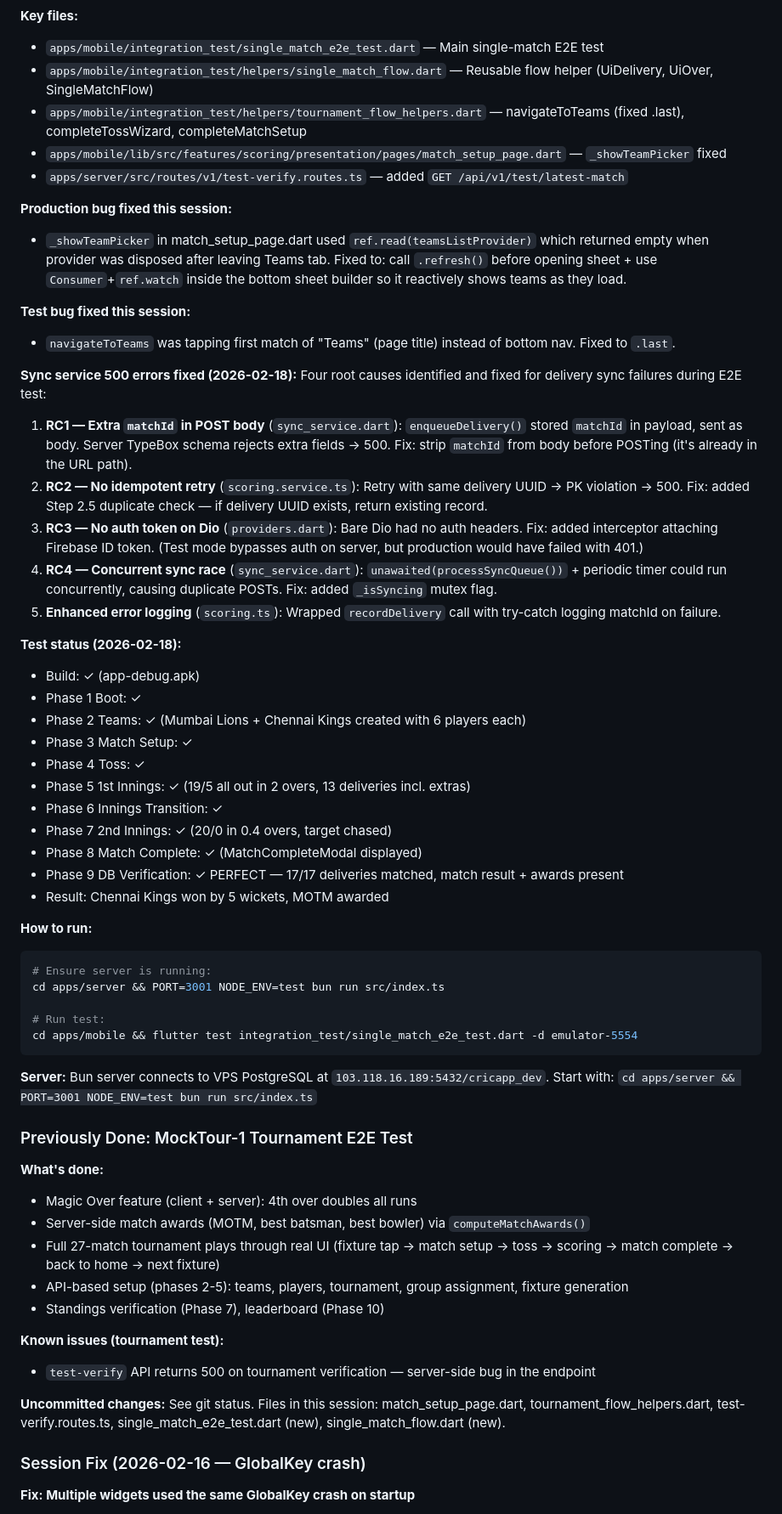
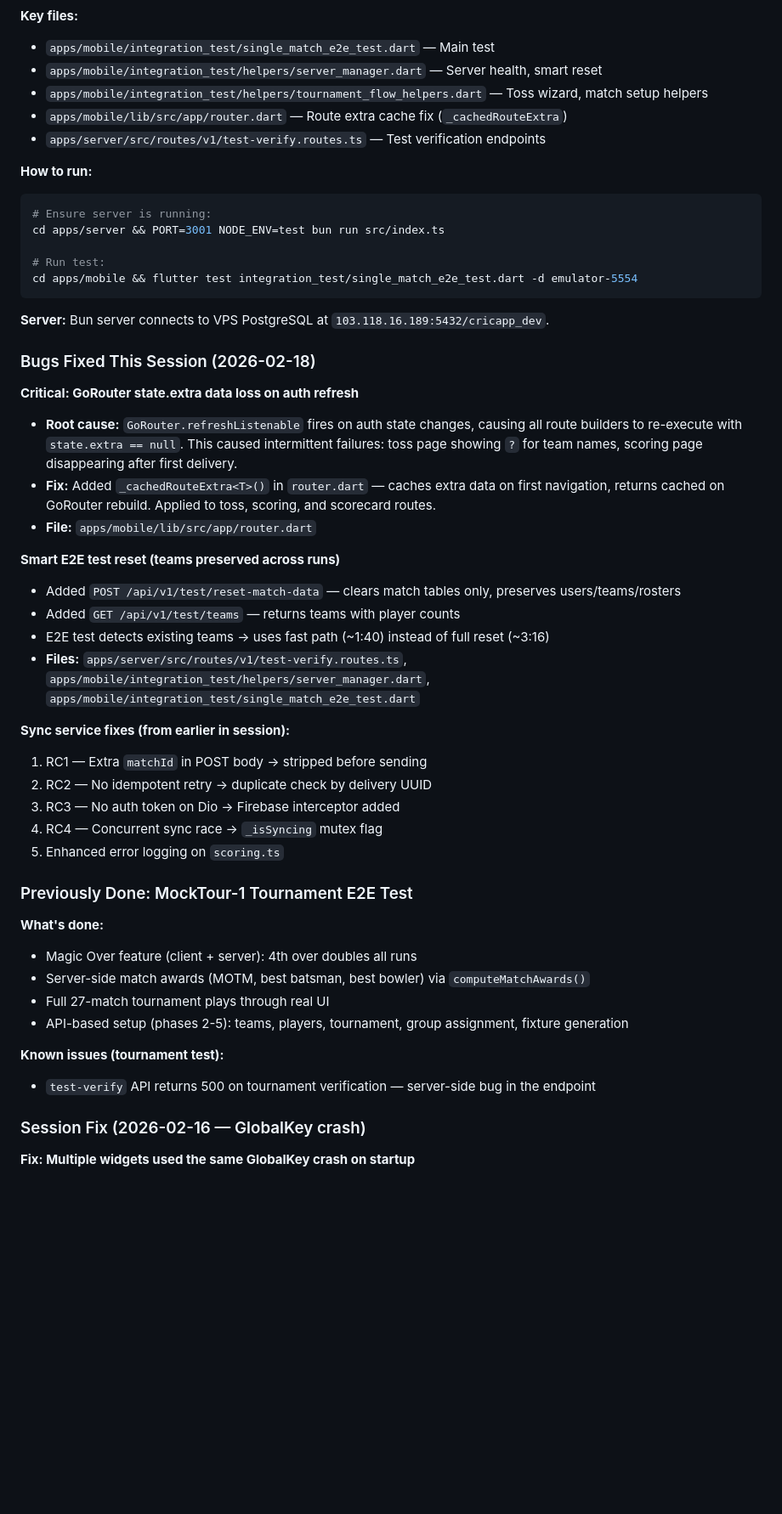
Before and after one commit to abhayla/cric, a Markdown page: docs/CONTINUE_PROMPT.md, the part around one of its changes. Shown at 85% size. Drawn GitHub-style; blank space fills up the shorter version.

Commit message:
docs: update CONTINUE_PROMPT.md with test coverage audit plan and session fixes
Co-Authored-By: Claude Opus 4.6 <noreply@anthropic.com>

````diff
--- a/docs/CONTINUE_PROMPT.md
+++ b/docs/CONTINUE_PROMPT.md
@@ -28,37 +66,10 @@ See [PROJECT_MANAGEMENT.md](process/PROJECT_MANAGEMENT.md) for the full document
 
 **Key files:**
-- `apps/mobile/integration_test/single_match_e2e_test.dart` — Main single-match E2E test
-- `apps/mobile/integration_test/helpers/single_match_flow.dart` — Reusable flow helper (UiDelivery, UiOver, SingleMatchFlow)
-- `apps/mobile/integration_test/helpers/tournament_flow_helpers.dart` — navigateToTeams (fixed .last), completeTossWizard, completeMatchSetup
-- `apps/mobile/lib/src/features/scoring/presentation/pages/match_setup_page.dart` — `_showTeamPicker` fixed
-- `apps/server/src/routes/v1/test-verify.routes.ts` — added `GET /api/v1/test/latest-match`
-
-**Production bug fixed this session:**
-- `_showTeamPicker` in match_setup_page.dart used `ref.read(teamsListProvider)` which returned empty when provider was disposed after leaving Teams tab. Fixed to: call `.refresh()` before opening sheet + use `Consumer`+`ref.watch` inside the bottom sheet builder so it reactively shows teams as they load.
-
-**Test bug fixed this session:**
-- `navigateToTeams` was tapping first match of "Teams" (page title) instead of bottom nav. Fixed to `.last`.
-
-**Sync service 500 errors fixed (2026-02-18):**
-Four root causes identified and fixed for delivery sync failures during E2E test:
-1. **RC1 — Extra `matchId` in POST body** (`sync_service.dart`): `enqueueDelivery()` stored `matchId` in payload, sent as body. Server TypeBox schema rejects extra fields → 500. Fix: strip `matchId` from body before POSTing (it's already in the URL path).
-2. **RC2 — No idempotent retry** (`scoring.service.ts`): Retry with same delivery UUID → PK violation → 500. Fix: added Step 2.5 duplicate check — if delivery UUID exists, return existing record.
-3. **RC3 — No auth token on Dio** (`providers.dart`): Bare Dio had no auth headers. Fix: added interceptor attaching Firebase ID token. (Test mode bypasses auth on server, but production would have failed with 401.)
-4. **RC4 — Concurrent sync race** (`sync_service.dart`): `unawaited(processSyncQueue())` + periodic timer could run concurrently, causing duplicate POSTs. Fix: added `_isSyncing` mutex flag.
-5. **Enhanced error logging** (`scoring.ts`): Wrapped `recordDelivery` call with try-catch logging matchId on failure.
-
-**Test status (2026-02-18):**
-- Build: ✓ (app-debug.apk)
-- Phase 1 Boot: ✓
-- Phase 2 Teams: ✓ (Mumbai Lions + Chennai Kings created with 6 players each)
-- Phase 3 Match Setup: ✓
-- Phase 4 Toss: ✓
-- Phase 5 1st Innings: ✓ (19/5 all out in 2 overs, 13 deliveries incl. extras)
-- Phase 6 Innings Transition: ✓
-- Phase 7 2nd Innings: ✓ (20/0 in 0.4 overs, target chased)
-- Phase 8 Match Complete: ✓ (MatchCompleteModal displayed)
-- Phase 9 DB Verification: ✓ PERFECT — 17/17 deliveries matched, match result + awards present
-- Result: Chennai Kings won by 5 wickets, MOTM awarded
+- `apps/mobile/integration_test/single_match_e2e_test.dart` — Main test
+- `apps/mobile/integration_test/helpers/server_manager.dart` — Server health, smart reset
+- `apps/mobile/integration_test/helpers/tournament_flow_helpers.dart` — Toss wizard, match setup helpers
+- `apps/mobile/lib/src/app/router.dart` — Route extra cache fix (`_cachedRouteExtra`)
+- `apps/server/src/routes/v1/test-verify.routes.ts` — Test verification endpoints
 
 **How to run:**
 ```bash
@@ -69,21 +80,38 @@ cd apps/server && PORT=3001 NODE_ENV=test bun run src/index.ts
 cd apps/mobile && flutter test integration_test/single_match_e2e_test.dart -d emulator-5554
 ```
 
-**Server:** Bun server connects to VPS PostgreSQL at `103.118.16.189:5432/cricapp_dev`. Start with: `cd apps/server && PORT=3001 NODE_ENV=test bun run src/index.ts`
+**Server:** Bun server connects to VPS PostgreSQL at `103.118.16.189:5432/cricapp_dev`.
+
+### Bugs Fixed This Session (2026-02-18)
+
+**Critical: GoRouter state.extra data loss on auth refresh**
+- **Root cause:** `GoRouter.refreshListenable` fires on auth state changes, causing all route builders to re-execute with `state.extra == null`. This caused intermittent failures: toss page showing `?` for team names, scoring page disappearing after first delivery.
+- **Fix:** Added `_cachedRouteExtra<T>()` in `router.dart` — caches extra data on first navigation, returns cached on GoRouter rebuild. Applied to toss, scoring, and scorecard routes.
+- **File:** `apps/mobile/lib/src/app/router.dart`
+
+**Smart E2E test reset (teams preserved across runs)**
+- Added `POST /api/v1/test/reset-match-data` — clears match tables only, preserves users/teams/rosters
+- Added `GET /api/v1/test/teams` — returns teams with player counts
+- E2E test detects existing teams → uses fast path (~1:40) instead of full reset (~3:16)
+- **Files:** `apps/server/src/routes/v1/test-verify.routes.ts`, `apps/mobile/integration_test/helpers/server_manager.dart`, `apps/mobile/integration_test/single_match_e2e_test.dart`
+
+**Sync service fixes (from earlier in session):**
+1. RC1 — Extra `matchId` in POST body → stripped before sending
+2. RC2 — No idempotent retry → duplicate check by delivery UUID
+3. RC3 — No auth token on Dio → Firebase interceptor added
+4. RC4 — Concurrent sync race → `_isSyncing` mutex flag
+5. Enhanced error logging on `scoring.ts`
 
 ### Previously Done: MockTour-1 Tournament E2E Test
 
 **What's done:**
 - Magic Over feature (client + server): 4th over doubles all runs
 - Server-side match awards (MOTM, best batsman, best bowler) via `computeMatchAwards()`
-- Full 27-match tournament plays through real UI (fixture tap → match setup → toss → scoring → match complete → back to home → next fixture)
+- Full 27-match tournament plays through real UI
 - API-based setup (phases 2-5): teams, players, tournament, group assignment, fixture generation
-- Standings verification (Phase 7), leaderboard (Phase 10)
 
 **Known issues (tournament test):**
 - `test-verify` API returns 500 on tournament verification — server-side bug in the endpoint
-
-**Uncommitted changes:** See git status. Files in this session: match_setup_page.dart, tournament_flow_helpers.dart, test-verify.routes.ts, single_match_e2e_test.dart (new), single_match_flow.dart (new).
 
 ### Session Fix (2026-02-16 — GlobalKey crash)
 
````
Also changed, not shown: other parts of docs/CONTINUE_PROMPT.md (+46 -8 lines).
